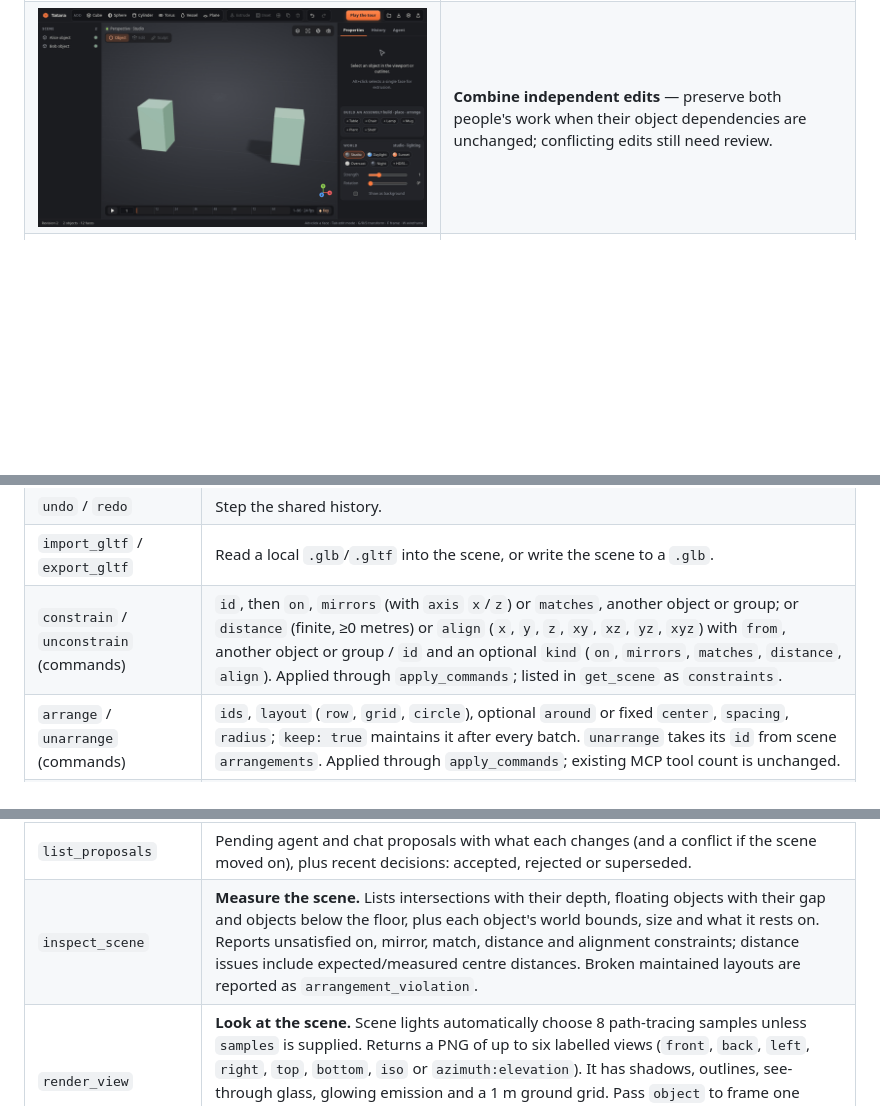
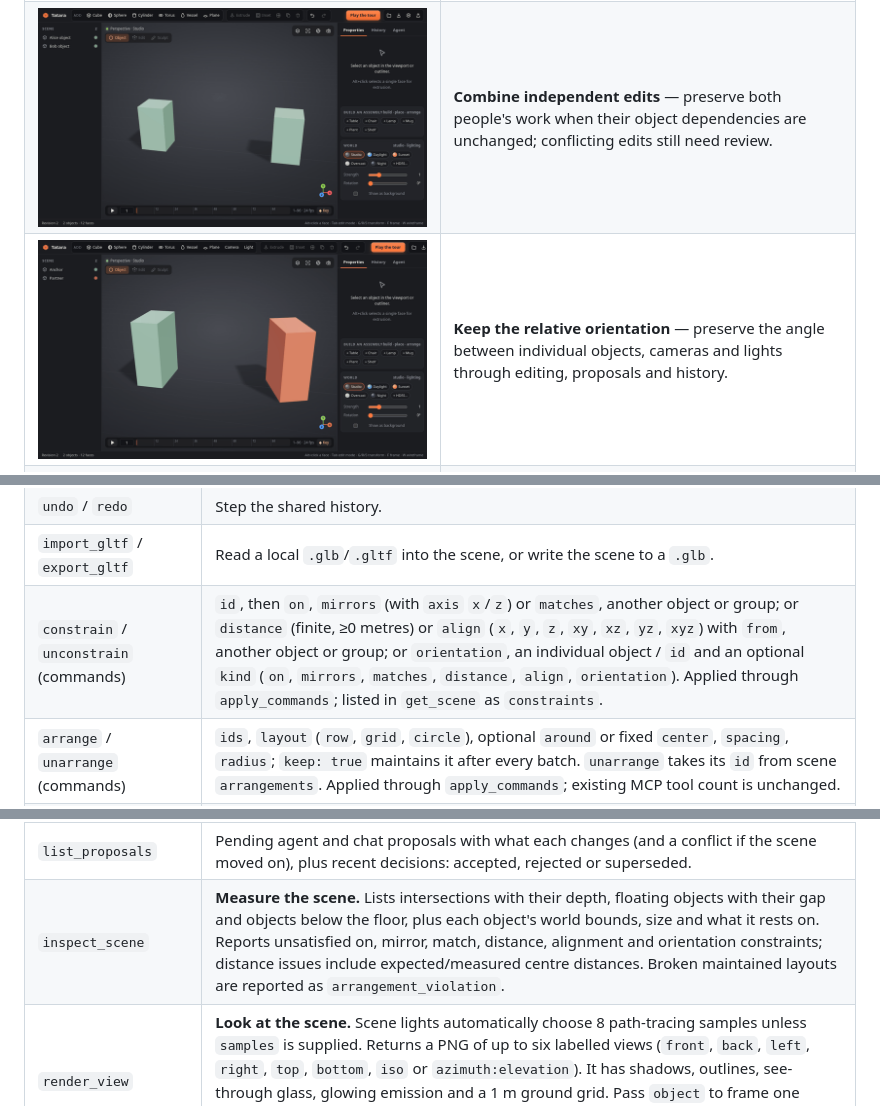
Before and after one commit to rsasaki0109/Tatara, a Markdown page: README.md, 3 parts joined by grey strips. GitHub-like rendering; pictures changed too: docs/media/orientation.gif (added); blank space fills up the shorter version.

Commit message:
Keep relative orientation between scene objects

```diff
--- a/README.md
+++ b/README.md
@@ -139,6 +139,10 @@ Create in your browser. Give your agent the same tools. Keep every edit inspecta
     <td><b>Combine independent edits</b> — preserve both people's work when their object dependencies are unchanged; conflicting edits still need review.</td>
   </tr>
   <tr>
+    <td width="50%"><img src="docs/media/orientation.gif" alt="The Constraints card captures the rotation offset between two objects. Turning either side turns its partner, their locations stay fixed, and one Undo restores both rotations."></td>
+    <td><b>Keep the relative orientation</b> — preserve the angle between individual objects, cameras and lights through editing, proposals and history.</td>
+  </tr>
+  <tr>
     <td width="50%"><img src="docs/media/concurrentCreation.gif" alt="Alice adds a tower; Bob adds a sculpture from the same older context. Both additions survive with distinct IDs and their authors in history. Undo removes only Bob's sculpture."></td>
     <td><b>Build together</b> — independent primitive, camera and light additions combine safely; conflicting names and mixed stale batches are refused.</td>
   </tr>
@@ -263,13 +267,13 @@ The bridge exposes 16 tools. You can also build once and point the client at `ta
 | `leave_presence` | Remove the participant identified by `id` and release advisory locks. |
 | `undo` / `redo` | Step the shared history. |
 | `import_gltf` / `export_gltf` | Read a local `.glb`/`.gltf` into the scene, or write the scene to a `.glb`. |
-| `constrain` / `unconstrain` (commands) | `id`, then `on`, `mirrors` (with `axis` `x`/`z`) or `matches`, another object or group; or `distance` (finite, ≥0 metres) or `align` (`x`, `y`, `z`, `xy`, `xz`, `yz`, `xyz`) with `from`, another object or group / `id` and an optional `kind` (`on`, `mirrors`, `matches`, `distance`, `align`). Applied through `apply_commands`; listed in `get_scene` as `constraints`. |
+| `constrain` / `unconstrain` (commands) | `id`, then `on`, `mirrors` (with `axis` `x`/`z`) or `matches`, another object or group; or `distance` (finite, ≥0 metres) or `align` (`x`, `y`, `z`, `xy`, `xz`, `yz`, `xyz`) with `from`, another object or group; or `orientation`, an individual object / `id` and an optional `kind` (`on`, `mirrors`, `matches`, `distance`, `align`, `orientation`). Applied through `apply_commands`; listed in `get_scene` as `constraints`. |
 | `arrange` / `unarrange` (commands) | `ids`, `layout` (`row`, `grid`, `circle`), optional `around` or fixed `center`, `spacing`, `radius`; `keep: true` maintains it after every batch. `unarrange` takes its `id` from scene `arrangements`. Applied through `apply_commands`; existing MCP tool count is unchanged. |
 | `get_history` | The steps that made the scene, oldest first: number, source, optional actor and commands, optional `rebased_from` for a combined edit, plus the current revision (`limit` keeps the last few). |
 | `revise_step` | **Change an earlier step** (`step`, and its new `commands`) and replay everything after it, as one undo step. Pass `expected_revision` from `get_history` to reject stale edits. Refused, naming the step, if a later step no longer applies. |
 | `propose_changes` | **Offer changes for review.** `title`, then `commands` (like `apply_commands`) or `variants` (`[{"title", "commands"}]`, up to 6). Nothing changes until the person accepts one in the Proposals tray; returns the proposal ids. |
 | `list_proposals` | Pending agent and chat proposals with what each changes (and a conflict if the scene moved on), plus recent decisions: accepted, rejected or superseded. |
-| `inspect_scene` | **Measure the scene.** Lists intersections with their depth, floating objects with their gap and objects below the floor, plus each object's world bounds, size and what it rests on. Reports unsatisfied on, mirror, match, distance and alignment constraints; distance issues include expected/measured centre distances. Broken maintained layouts are reported as `arrangement_violation`. |
+| `inspect_scene` | **Measure the scene.** Lists intersections with their depth, floating objects with their gap and objects below the floor, plus each object's world bounds, size and what it rests on. Reports unsatisfied on, mirror, match, distance, alignment and orientation constraints; distance issues include expected/measured centre distances. Broken maintained layouts are reported as `arrangement_violation`. |
 | `render_view` | **Look at the scene.** Scene lights automatically choose 8 path-tracing samples unless `samples` is supplied. Returns a PNG of up to six labelled views (`front`, `back`, `left`, `right`, `top`, `bottom`, `iso` or `azimuth:elevation`). It has shadows, outlines, see-through glass, glowing emission and a 1 m ground grid. Pass `object` to frame one object, `frame` to pose animation at that frame, and `samples` (1–256) to path trace the views instead. |
 | `render_image` | **Render a final image to a file.** Path traces a `view`, an `eye`/`target` camera, or a scene `camera` (ID or exact name, with its lens and animated transform) at `size` (default 1280×720) with `samples` (default 128), optional depth of field (`aperture` in metres, `focus` distance, default the target) and a `transparent` `background`, and writes a `.png`. Pass `frames: [first, last]` for an animated PNG. |
 
```
Also changed, not shown: other parts of README.md (+6 -4 lines), 9 other files.
